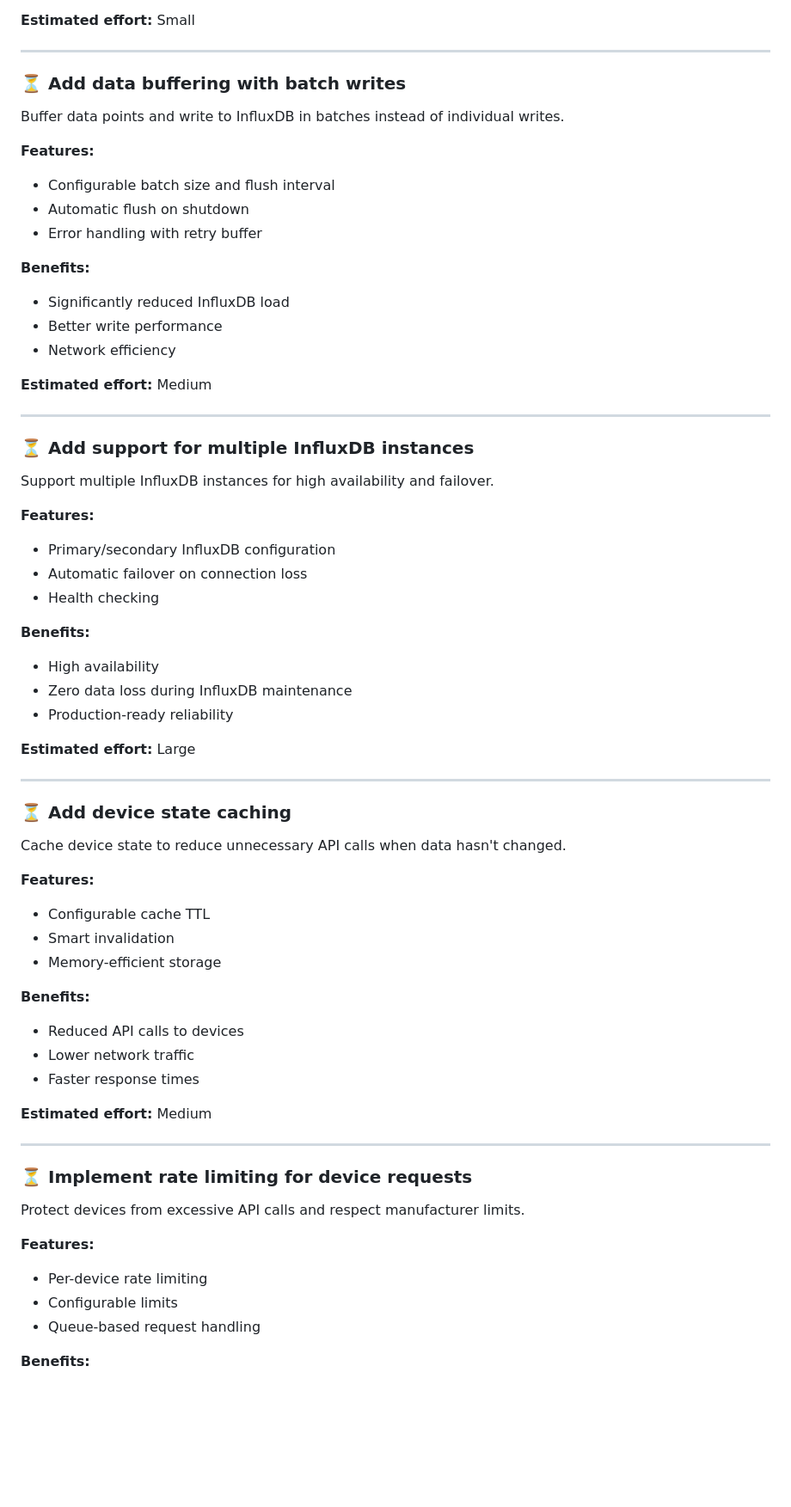
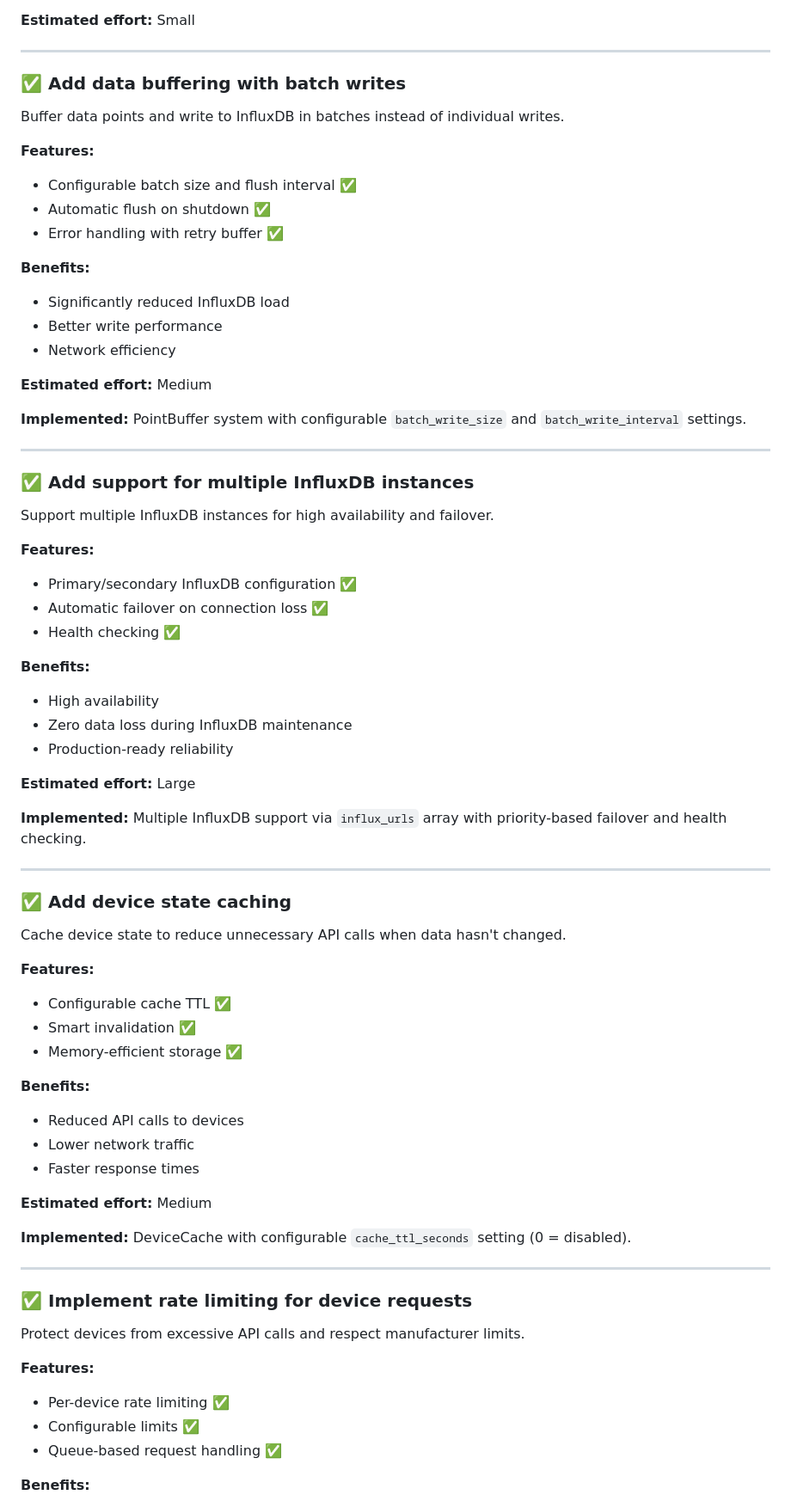
Before and after one commit to soothill/tapo-data-logger, a Markdown page: TODO.md, the part around one of its changes. Shown at 86% size. Drawn GitHub-style; blank space fills up the shorter version.

```diff
--- a/TODO.md
+++ b/TODO.md
@@ -111,13 +117,13 @@ Reuse InfluxDB connections instead of creating new ones for each write.
 
 ---
 
-### ⏳ Add data buffering with batch writes
+### ✅ Add data buffering with batch writes
 Buffer data points and write to InfluxDB in batches instead of individual writes.
 
 **Features:**
-- Configurable batch size and flush interval
-- Automatic flush on shutdown
-- Error handling with retry buffer
+- Configurable batch size and flush interval ✅
+- Automatic flush on shutdown ✅
+- Error handling with retry buffer ✅
 
 **Benefits:**
 - Significantly reduced InfluxDB load
@@ -126,15 +132,17 @@ Buffer data points and write to InfluxDB in batches instead of individual writes
 
 **Estimated effort:** Medium
 
+**Implemented:** PointBuffer system with configurable `batch_write_size` and `batch_write_interval` settings.
+
 ---
 
-### ⏳ Add support for multiple InfluxDB instances
+### ✅ Add support for multiple InfluxDB instances
 Support multiple InfluxDB instances for high availability and failover.
 
 **Features:**
-- Primary/secondary InfluxDB configuration
-- Automatic failover on connection loss
-- Health checking
+- Primary/secondary InfluxDB configuration ✅
+- Automatic failover on connection loss ✅
+- Health checking ✅
 
 **Benefits:**
 - High availability
@@ -143,15 +151,17 @@ Support multiple InfluxDB instances for high availability and failover.
 
 **Estimated effort:** Large
 
+**Implemented:** Multiple InfluxDB support via `influx_urls` array with priority-based failover and health checking.
+
 ---
 
-### ⏳ Add device state caching
+### ✅ Add device state caching
 Cache device state to reduce unnecessary API calls when data hasn't changed.
 
 **Features:**
-- Configurable cache TTL
-- Smart invalidation
-- Memory-efficient storage
+- Configurable cache TTL ✅
+- Smart invalidation ✅
+- Memory-efficient storage ✅
 
 **Benefits:**
 - Reduced API calls to devices
@@ -160,15 +170,17 @@ Cache device state to reduce unnecessary API calls when data hasn't changed.
 
 **Estimated effort:** Medium
 
+**Implemented:** DeviceCache with configurable `cache_ttl_seconds` setting (0 = disabled).
+
 ---
 
-### ⏳ Implement rate limiting for device requests
+### ✅ Implement rate limiting for device requests
 Protect devices from excessive API calls and respect manufacturer limits.
 
 **Features:**
-- Per-device rate limiting
-- Configurable limits
-- Queue-based request handling
+- Per-device rate limiting ✅
+- Configurable limits ✅
+- Queue-based request handling ✅
 
 **Benefits:**
 - Prevent device overload
```
Also changed, not shown: other parts of TODO.md (+55 -28 lines).
